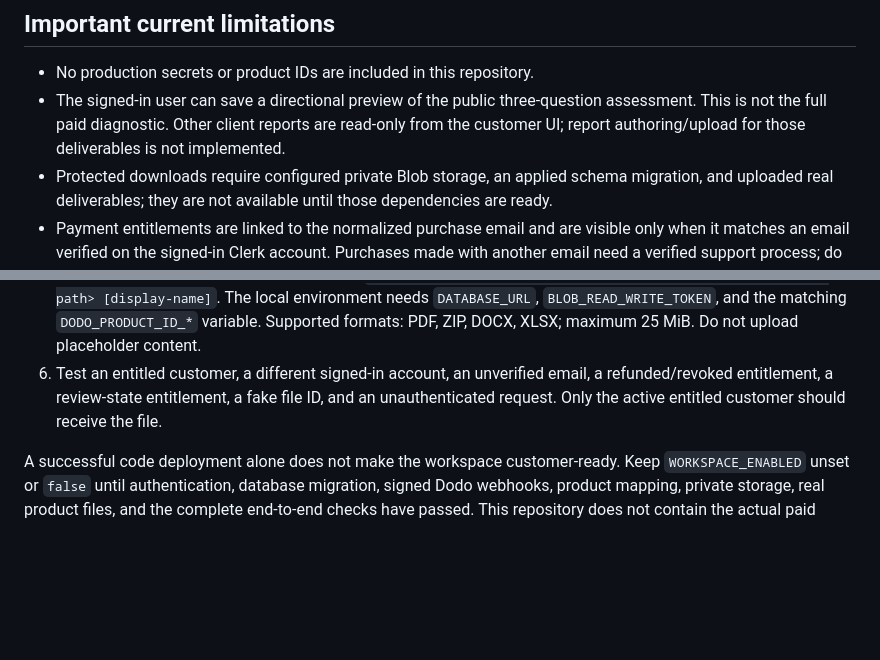
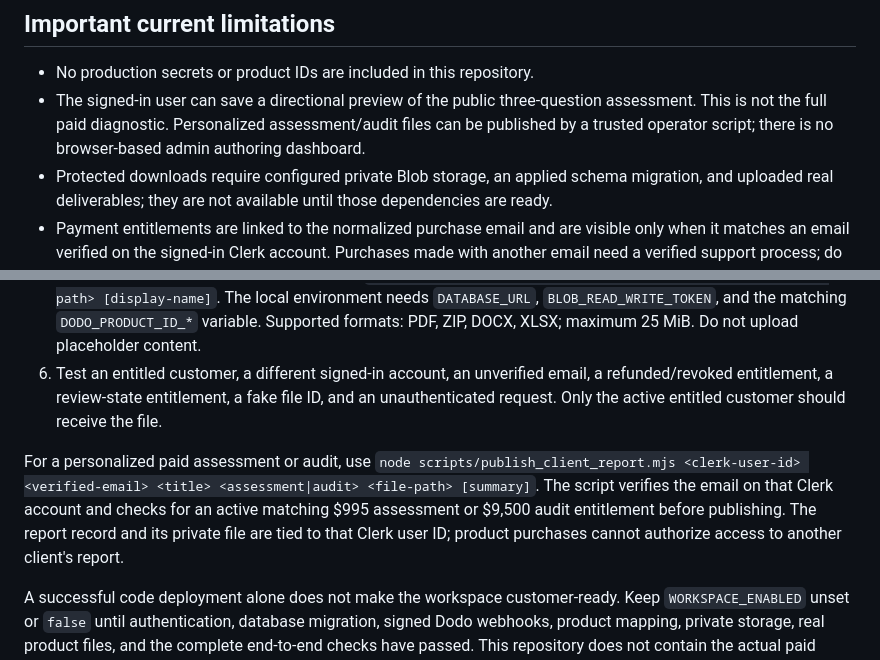
Before and after one commit to kartikr222/landingpage.kartikclarity, a Markdown page: WORKSPACE_SETUP.md, 2 parts joined by grey strips. GitHub-like rendering; blank space fills up the shorter version.

Commit message:
Document secure paid report publishing workflow

```diff
--- a/WORKSPACE_SETUP.md
+++ b/WORKSPACE_SETUP.md
@@ -46,7 +46,7 @@ The four product ID variables must contain actual product IDs from Dodo, not the
 ## Important current limitations
 
 - No production secrets or product IDs are included in this repository.
-- The signed-in user can save a directional preview of the public three-question assessment. This is not the full paid diagnostic. Other client reports are read-only from the customer UI; report authoring/upload for those deliverables is not implemented.
+- The signed-in user can save a directional preview of the public three-question assessment. This is not the full paid diagnostic. Personalized assessment/audit files can be published by a trusted operator script; there is no browser-based admin authoring dashboard.
 - Protected downloads require configured private Blob storage, an applied schema migration, and uploaded real deliverables; they are not available until those dependencies are ready.
 - Payment entitlements are linked to the normalized purchase email and are visible only when it matches an email verified on the signed-in Clerk account. Purchases made with another email need a verified support process; do not manually bypass ownership checks.
 - The webhook handles successful one-time payments for the four configured product IDs. Full refunds revoke access; partial refunds retain access; open/challenged disputes pause access; lost/accepted/expired disputes revoke access; won/cancelled disputes can restore access only from the pending-review state. Subscriptions are not implemented. Confirm these business rules match your refund policy before launch.
@@ -76,4 +76,6 @@ The protected download route uses Vercel Private Blob. It checks a valid Clerk s
 5. Upload an actual approved deliverable with `node scripts/upload_private_product.mjs <product-id> <file-path> [display-name]`. The local environment needs `DATABASE_URL`, `BLOB_READ_WRITE_TOKEN`, and the matching `DODO_PRODUCT_ID_*` variable. Supported formats: PDF, ZIP, DOCX, XLSX; maximum 25 MiB. Do not upload placeholder content.
 6. Test an entitled customer, a different signed-in account, an unverified email, a refunded/revoked entitlement, a review-state entitlement, a fake file ID, and an unauthenticated request. Only the active entitled customer should receive the file.
 
+For a personalized paid assessment or audit, use `node scripts/publish_client_report.mjs <clerk-user-id> <verified-email> <title> <assessment|audit> <file-path> [summary]`. The script verifies the email on that Clerk account and checks for an active matching $995 assessment or $9,500 audit entitlement before publishing. The report record and its private file are tied to that Clerk user ID; product purchases cannot authorize access to another client's report.
+
 A successful code deployment alone does not make the workspace customer-ready. Keep `WORKSPACE_ENABLED` unset or `false` until authentication, database migration, signed Dodo webhooks, product mapping, private storage, real product files, and the complete end-to-end checks have passed. This repository does not contain the actual paid deliverables.
```
